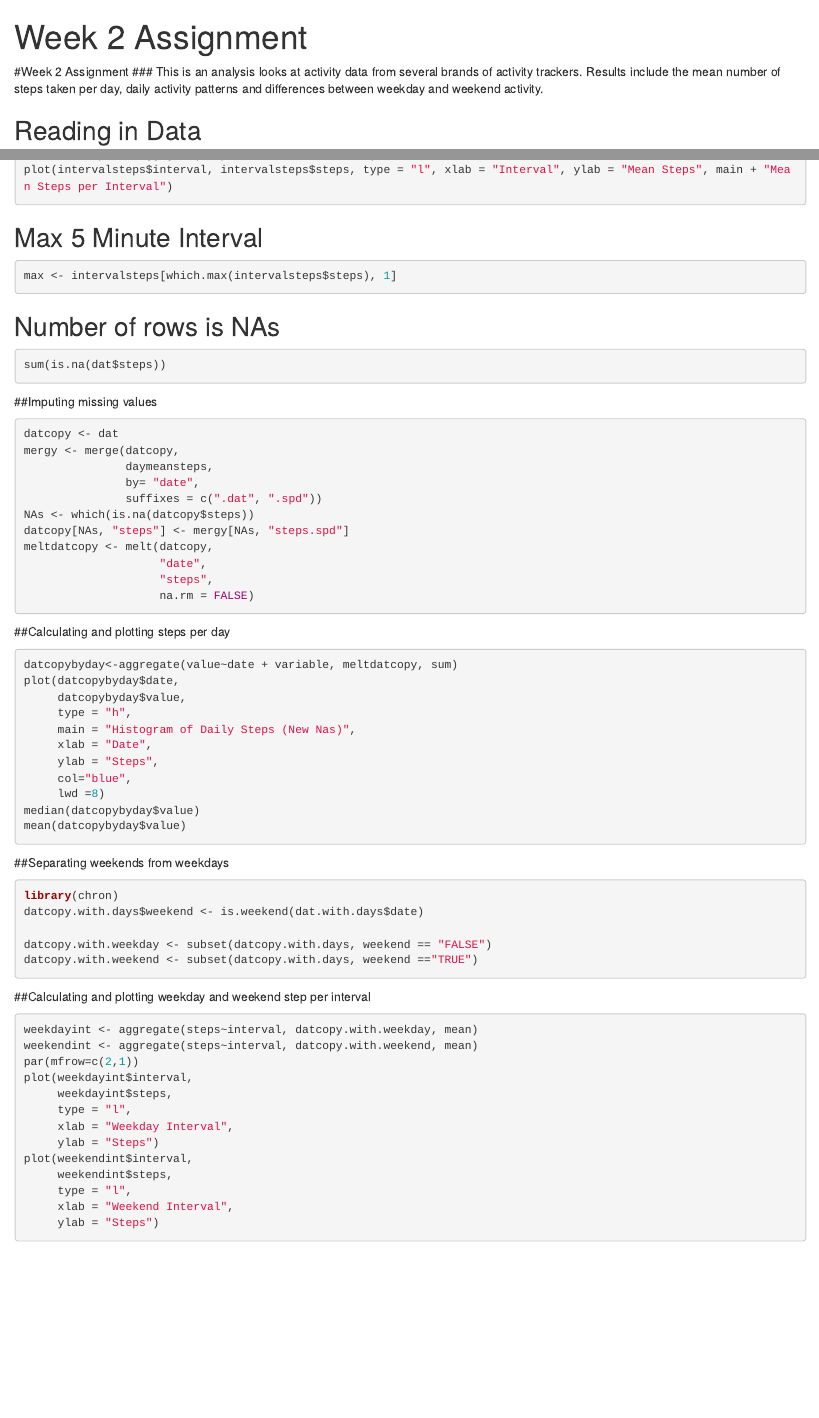
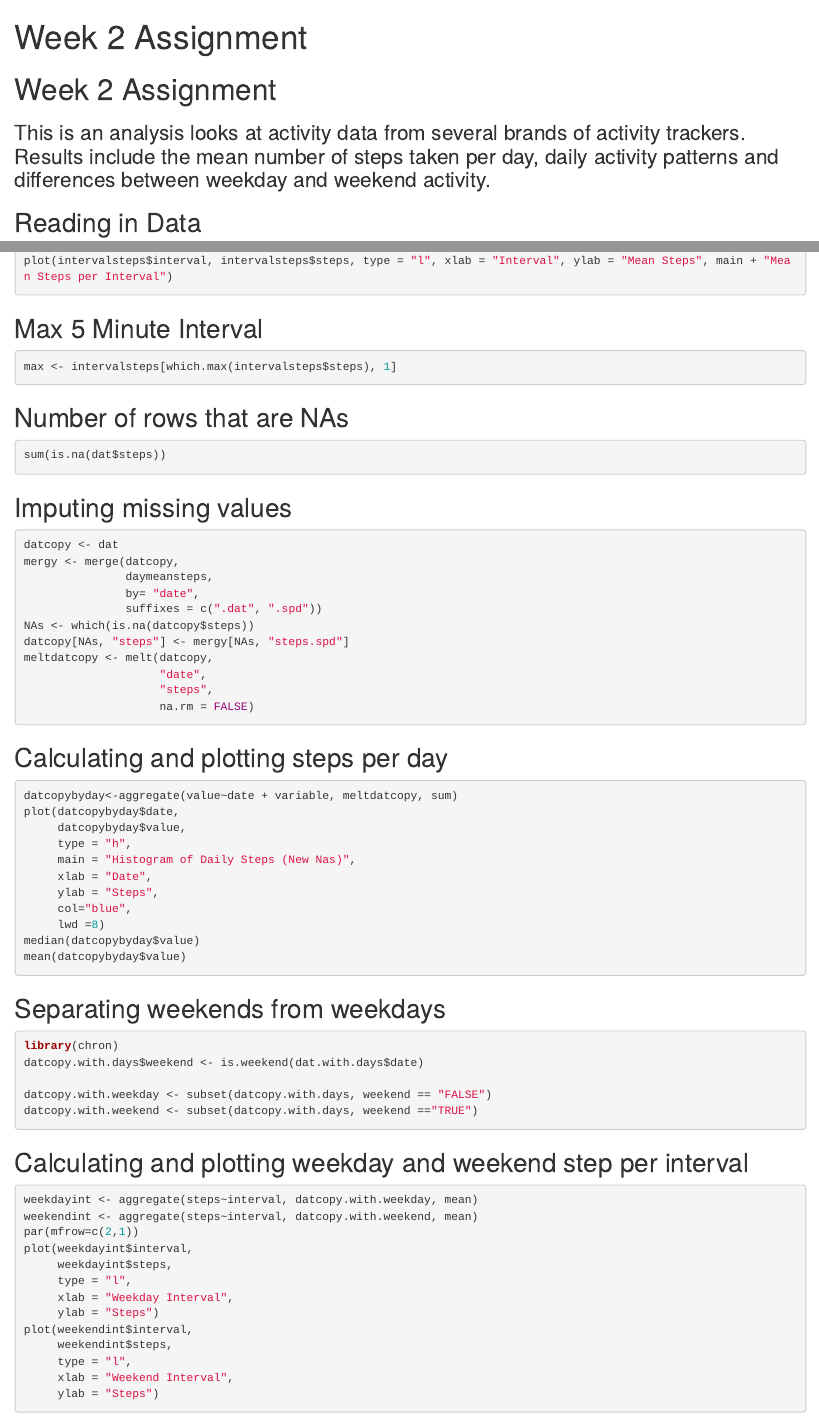
Before and after one commit to Cassissipi/Reproducible-Research, an R Markdown document (activity markdown.Rmd): the page in a window 1100 px wide, from its top, and a second part further down, joined at a grey line. Rendered offline with R 4.5, knitr and Pandoc, with nearby package versions; the code chunks are not run, so their results and figures are left out.

Commit message:
Update activity markdown.Rmd

````diff
--- a/activity markdown.Rmd
+++ b/activity markdown.Rmd
@@ -42,12 +42,12 @@ plot(intervalsteps$interval, intervalsteps$steps, type = "l", xlab = "Interval",
 max <- intervalsteps[which.max(intervalsteps$steps), 1]
 ```
 
-## Number of rows is NAs
+## Number of rows that are NAs
 ```{r, echo = TRUE}
 sum(is.na(dat$steps))
 ```
 
-##Imputing missing values
+## Imputing missing values
 ```{r, echo = TRUE}
 datcopy <- dat
 mergy <- merge(datcopy,
````
Also changed, not shown: activity markdown.Rmd (8 more changed lines).
